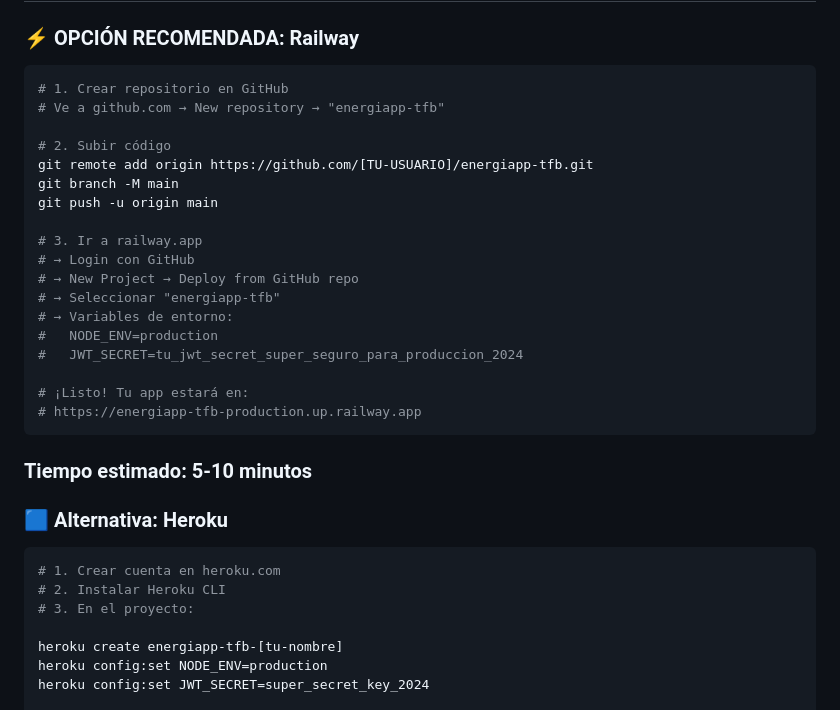
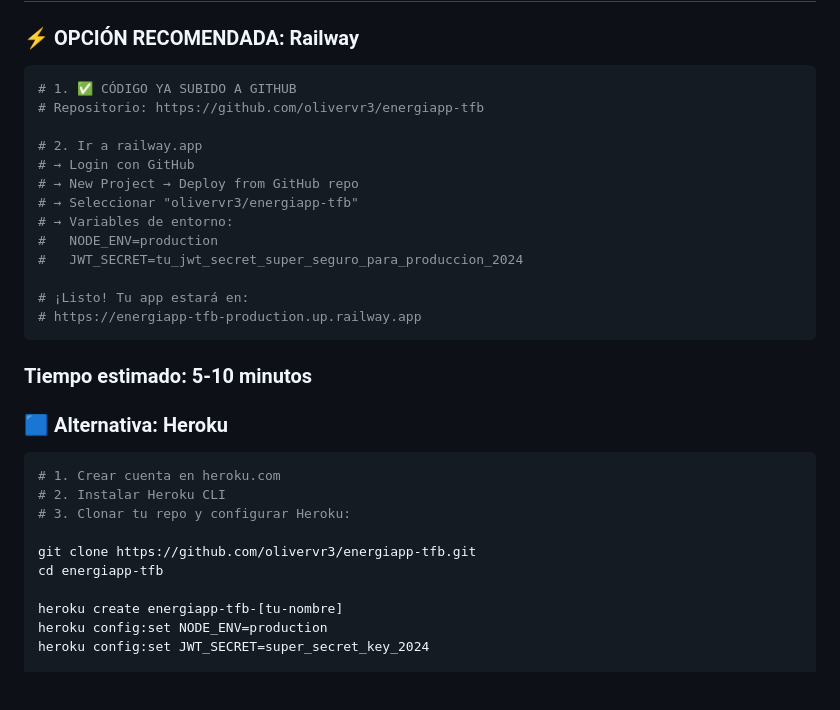
Before and after one commit to olivervr3/energiapp-tfb, a Markdown page: GUIA_DEPLOY.md, the part around the change. Drawn GitHub-style; blank space fills up the shorter version.

Commit message:
Update deployment guide with actual GitHub repository

````diff
--- a/GUIA_DEPLOY.md
+++ b/GUIA_DEPLOY.md
@@ -221,18 +221,13 @@ app.get('/api/health', (req, res) => {
 
 ### ⚡ OPCIÓN RECOMENDADA: Railway
 ```bash
-# 1. Crear repositorio en GitHub
-# Ve a github.com → New repository → "energiapp-tfb"
+# 1. ✅ CÓDIGO YA SUBIDO A GITHUB
+# Repositorio: https://github.com/olivervr3/energiapp-tfb
 
-# 2. Subir código
-git remote add origin https://github.com/[TU-USUARIO]/energiapp-tfb.git
-git branch -M main
-git push -u origin main
-
-# 3. Ir a railway.app
+# 2. Ir a railway.app
 # → Login con GitHub
 # → New Project → Deploy from GitHub repo
-# → Seleccionar "energiapp-tfb"
+# → Seleccionar "olivervr3/energiapp-tfb"
 # → Variables de entorno:
 #   NODE_ENV=production
 #   JWT_SECRET=tu_jwt_secret_super_seguro_para_produccion_2024
@@ -247,7 +242,10 @@ git push -u origin main
 ```bash
 # 1. Crear cuenta en heroku.com
 # 2. Instalar Heroku CLI
-# 3. En el proyecto:
+# 3. Clonar tu repo y configurar Heroku:
+
+git clone https://github.com/olivervr3/energiapp-tfb.git
+cd energiapp-tfb
 
 heroku create energiapp-tfb-[tu-nombre]
 heroku config:set NODE_ENV=production
````
